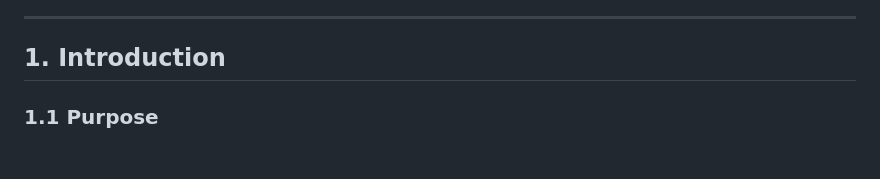
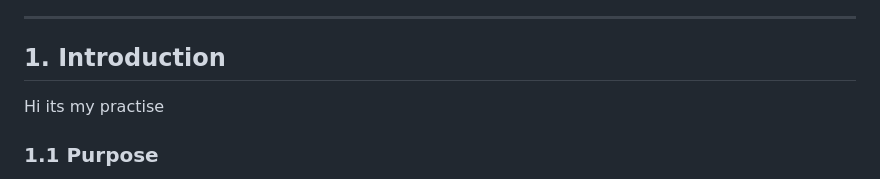
Before and after one commit to aanandstha/Rato-Ghar-Online-booking, a Markdown page: docs/architecture.md, the part around the change. Rendered like a GitHub page; blank space fills up the shorter version.

```diff
--- a/docs/architecture.md
+++ b/docs/architecture.md
@@ -5,6 +5,7 @@
 ---
 
 ## 1. Introduction
+Hi its my practise
 
 ### 1.1 Purpose
 This document presents the technical architecture of the Rato Ghar Online Ordering Platform. It defines the system structure, components, technologies, and data flow required to support an online food ordering system.
```
